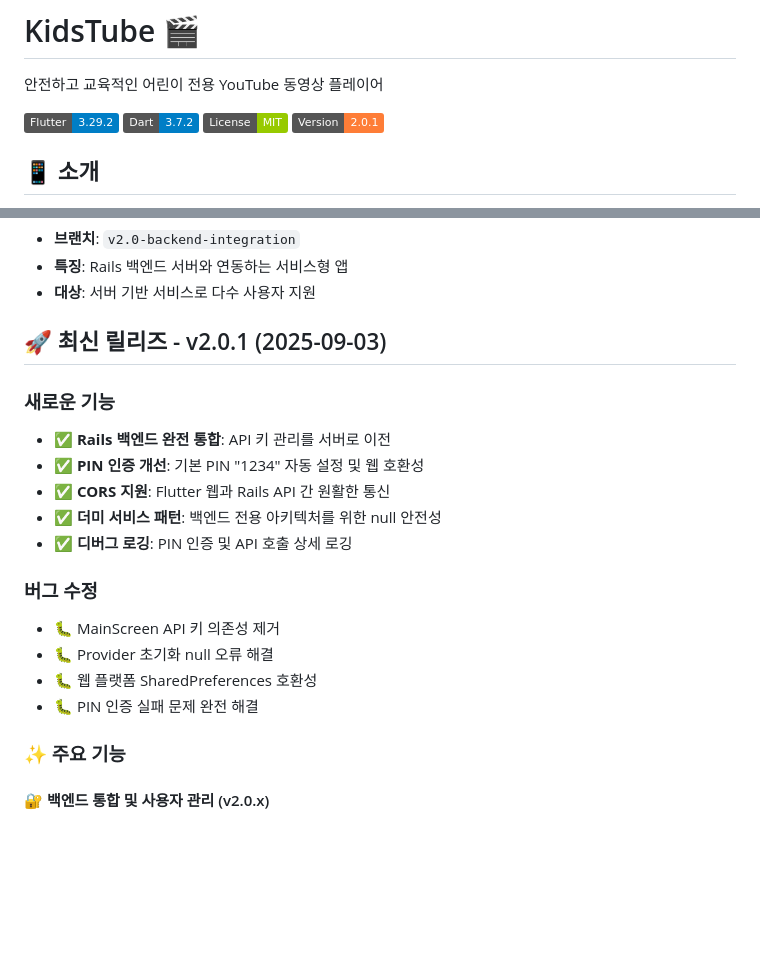
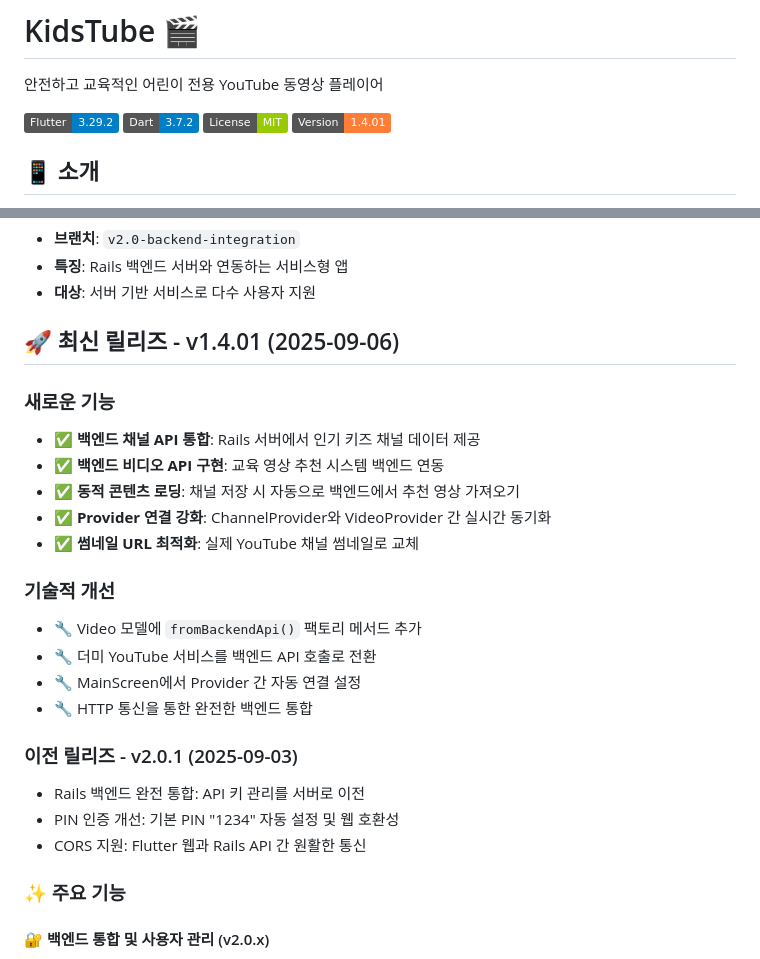
Before and after one commit to jagallang/KIDSTUBE, a Markdown page: README.md, 2 parts joined by grey strips. Rendered like a GitHub page; badges without logos; blank space fills up the shorter version.

Commit message:
docs: Update README for v1.4.01 release
- Add release notes for v1.4.01 with backend channel and video API integration
- Document new features: dynamic content loading and provider connections
- Update version badge to v1.4.01
- Move previous v2.0.1 release notes to history section

🤖 Generated with [Claude Code](https://claude.ai/code)

Co-Authored-By: Claude <noreply@anthropic.com>

```diff
--- a/README.md
+++ b/README.md
@@ -5,7 +5,7 @@
 [![Flutter Version](https://img.shields.io/badge/Flutter-3.29.2-blue.svg)](https://flutter.dev)
 [![Dart Version](https://img.shields.io/badge/Dart-3.7.2-blue.svg)](https://dart.dev)
 [![License](https://img.shields.io/badge/License-MIT-green.svg)](LICENSE)
-[![Version](https://img.shields.io/badge/Version-2.0.1-orange.svg)](https://github.com/jagallang/KIDSTUBE/releases)
+[![Version](https://img.shields.io/badge/Version-1.4.01-orange.svg)](https://github.com/jagallang/KIDSTUBE/releases)
 
 ## 📱 소개
 
@@ -23,20 +23,25 @@ KidsTube는 부모가 안심하고 자녀에게 보여줄 수 있는 교육적
 - **특징**: Rails 백엔드 서버와 연동하는 서비스형 앱
 - **대상**: 서버 기반 서비스로 다수 사용자 지원
 
-## 🚀 최신 릴리즈 - v2.0.1 (2025-09-03)
+## 🚀 최신 릴리즈 - v1.4.01 (2025-09-06)
 
 ### 새로운 기능
-- ✅ **Rails 백엔드 완전 통합**: API 키 관리를 서버로 이전
-- ✅ **PIN 인증 개선**: 기본 PIN "1234" 자동 설정 및 웹 호환성
-- ✅ **CORS 지원**: Flutter 웹과 Rails API 간 원활한 통신
-- ✅ **더미 서비스 패턴**: 백엔드 전용 아키텍처를 위한 null 안전성
-- ✅ **디버그 로깅**: PIN 인증 및 API 호출 상세 로깅
+- ✅ **백엔드 채널 API 통합**: Rails 서버에서 인기 키즈 채널 데이터 제공
+- ✅ **백엔드 비디오 API 구현**: 교육 영상 추천 시스템 백엔드 연동
+- ✅ **동적 콘텐츠 로딩**: 채널 저장 시 자동으로 백엔드에서 추천 영상 가져오기
+- ✅ **Provider 연결 강화**: ChannelProvider와 VideoProvider 간 실시간 동기화
+- ✅ **썸네일 URL 최적화**: 실제 YouTube 채널 썸네일로 교체
 
-### 버그 수정
-- 🐛 MainScreen API 키 의존성 제거
-- 🐛 Provider 초기화 null 오류 해결
-- 🐛 웹 플랫폼 SharedPreferences 호환성
-- 🐛 PIN 인증 실패 문제 완전 해결
+### 기술적 개선
+- 🔧 Video 모델에 `fromBackendApi()` 팩토리 메서드 추가
+- 🔧 더미 YouTube 서비스를 백엔드 API 호출로 전환
+- 🔧 MainScreen에서 Provider 간 자동 연결 설정
+- 🔧 HTTP 통신을 통한 완전한 백엔드 통합
+
+### 이전 릴리즈 - v2.0.1 (2025-09-03)
+- Rails 백엔드 완전 통합: API 키 관리를 서버로 이전
+- PIN 인증 개선: 기본 PIN "1234" 자동 설정 및 웹 호환성
+- CORS 지원: Flutter 웹과 Rails API 간 원활한 통신
 
 ### ✨ 주요 기능
 
```
